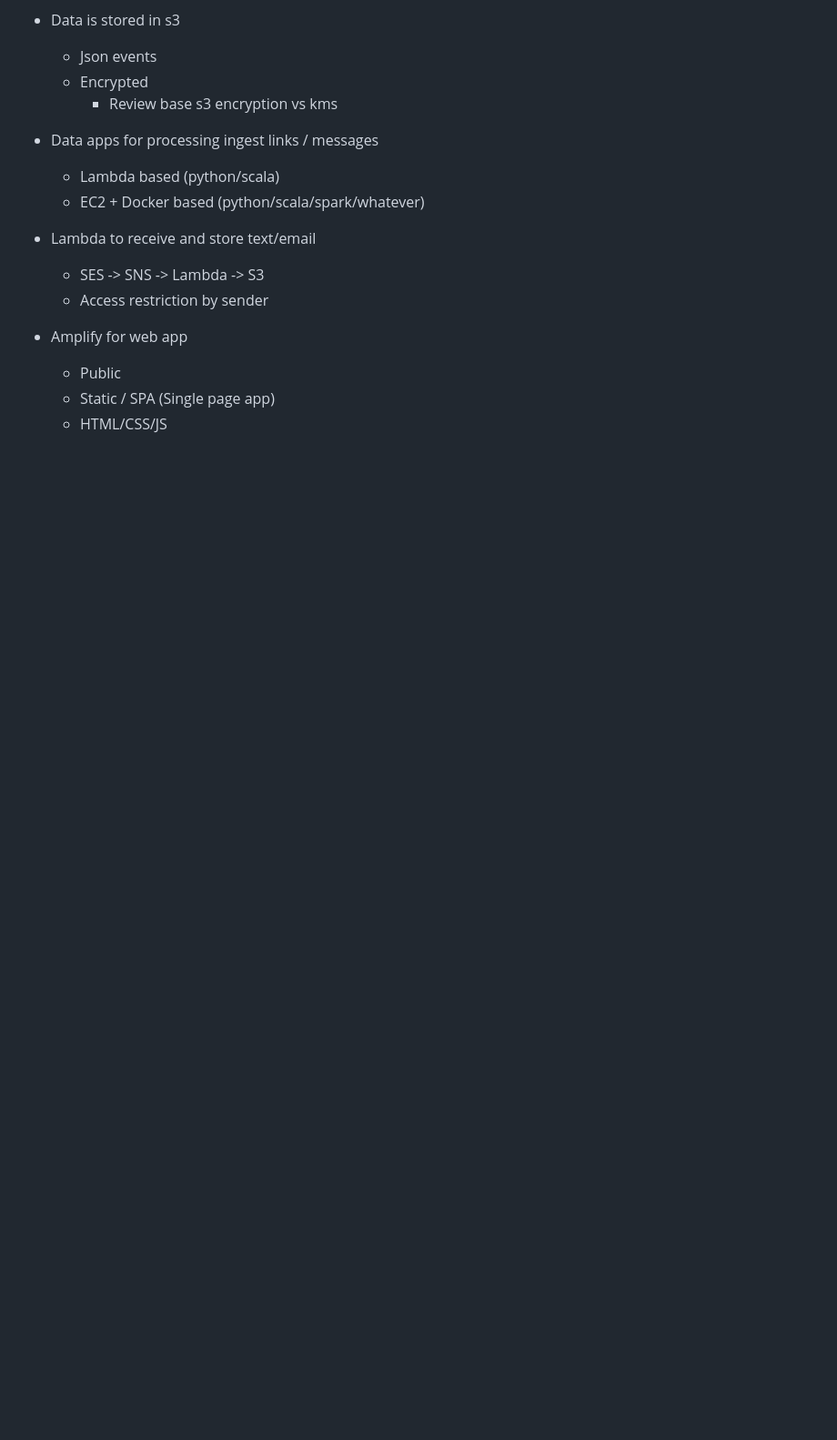
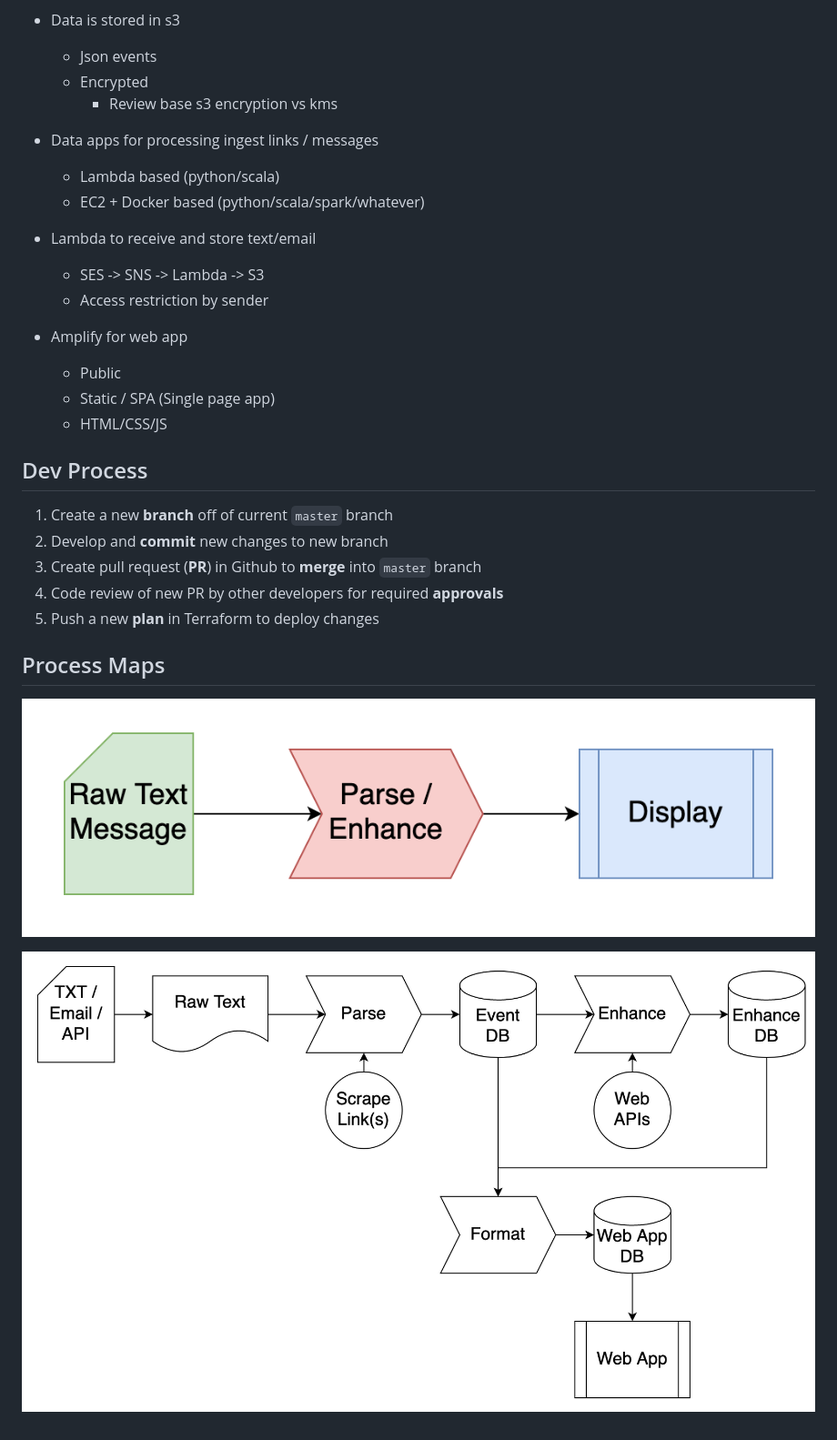
Before and after one commit to rosspalmer/The-Peoples-Plans, a Markdown page: README.md, the part around the change. Shown: that part at 91% size. Rendered like a GitHub page; pictures changed too: docs/component-map.png (added), docs/overall.png (added); blank space fills up the shorter version.

Commit message:
basic readme update

```diff
--- a/README.md
+++ b/README.md
@@ -23,3 +23,17 @@
   - Public
   - Static / SPA (Single page app)
   - HTML/CSS/JS
+
+## Dev Process
+
+1. Create a new **branch** off of current `master` branch
+2. Develop and **commit** new changes to new branch
+3. Create pull request (**PR**) in Github to **merge** into `master` branch
+4. Code review of new PR by other developers for required **approvals**
+5. Push a new **plan** in Terraform to deploy changes
+
+## Process Maps
+
+![Overall Map](./docs/overall.png)
+
+![Component Map](./docs/component-map.png)
```
